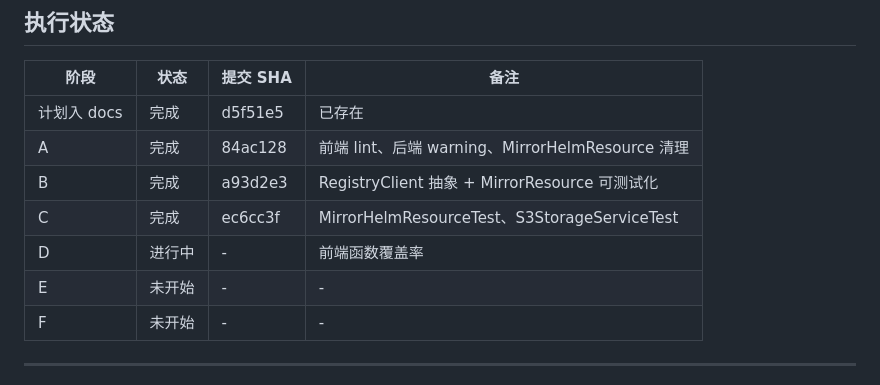
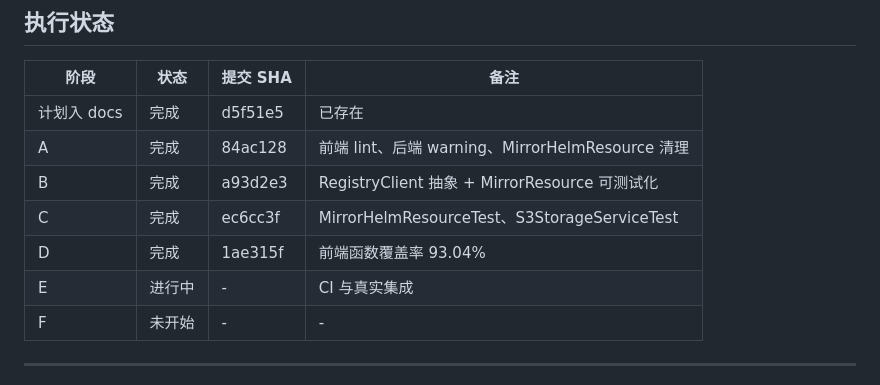
Before and after one commit to oci-j/funeral, a Markdown page: docs/complete-tasks-plan.md, the part around the change. Drawn GitHub-style.

Commit message:
docs: update plan execution status for phase D

```diff
--- a/docs/complete-tasks-plan.md
+++ b/docs/complete-tasks-plan.md
@@ -143,8 +143,8 @@
 | A | 完成 | 84ac128 | 前端 lint、后端 warning、MirrorHelmResource 清理 |
 | B | 完成 | a93d2e3 | RegistryClient 抽象 + MirrorResource 可测试化 |
 | C | 完成 | ec6cc3f | MirrorHelmResourceTest、S3StorageServiceTest |
-| D | 进行中 | - | 前端函数覆盖率 |
-| E | 未开始 | - | - |
+| D | 完成 | 1ae315f | 前端函数覆盖率 93.04% |
+| E | 进行中 | - | CI 与真实集成 |
 | F | 未开始 | - | - |
 
 ---
```
